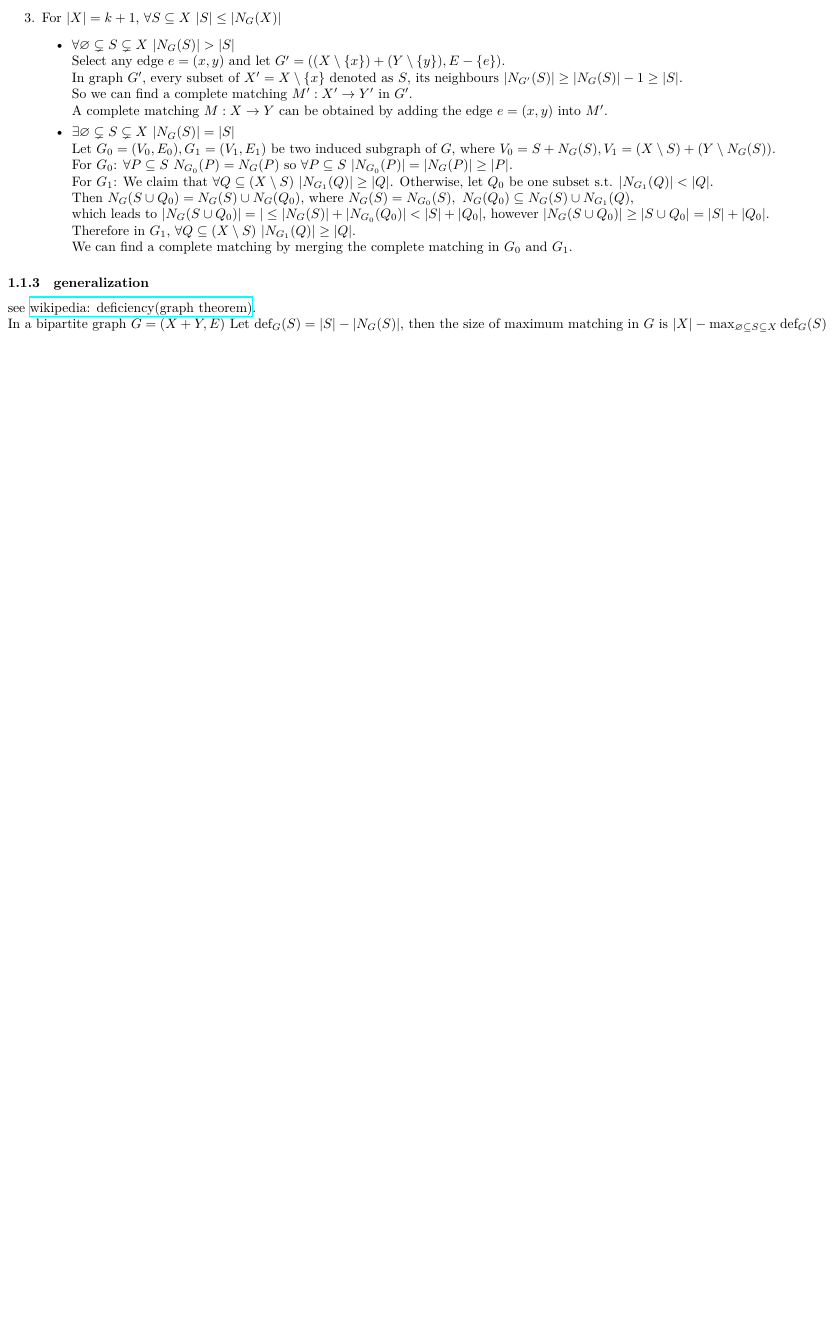
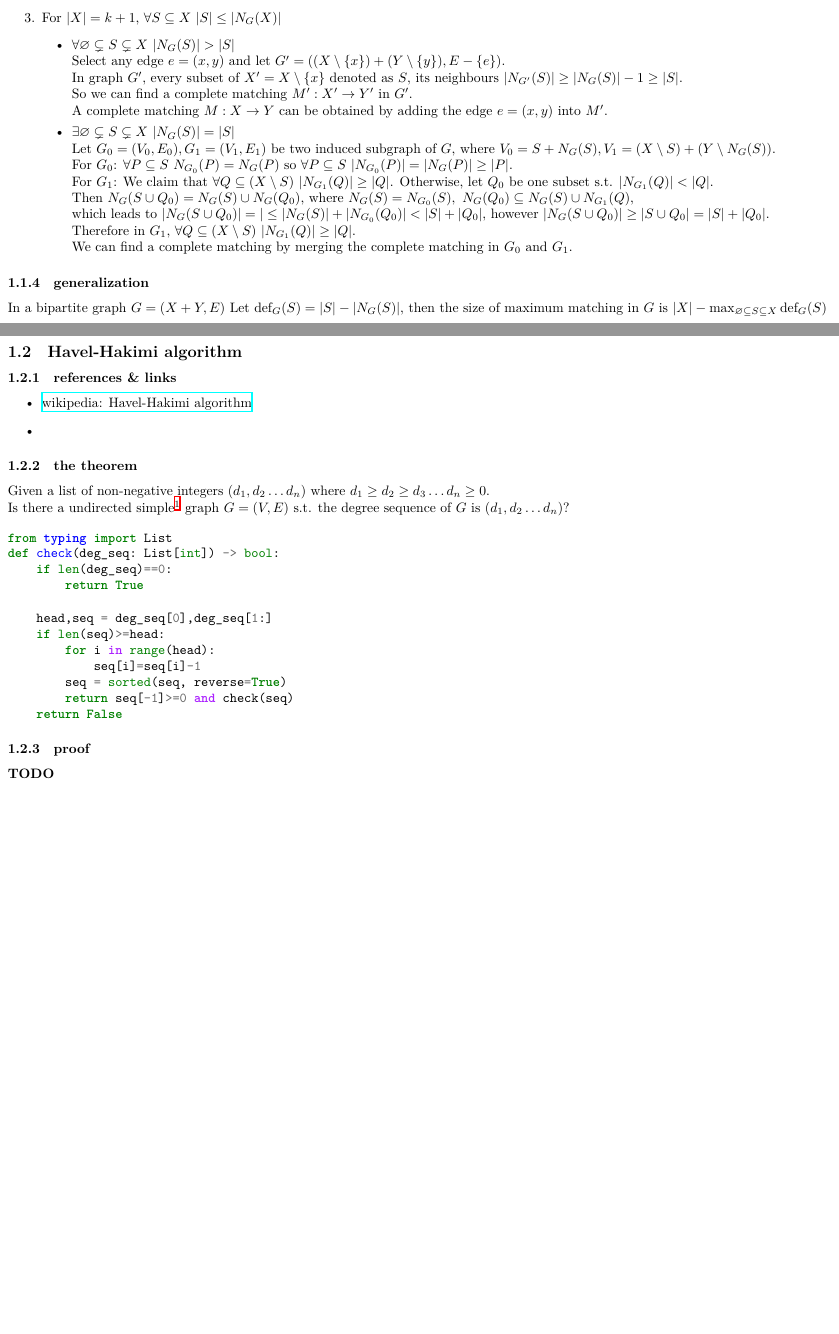
Before and after one commit to hehelego/WhyNotMarkdown, a LaTeX document (course_note/ConcreteMathematics/ch5-graphs.tex): part of page 2 of 2 before the commit and two parts of pages 2 and 3 of 3 after it, the two joined at a grey line, cut so that both start at the same text, the shorter picture padded with empty space. Compiled offline with XeLaTeX.

Commit message:
upd(course_note): si120 Havel-Hakimi algorithm

```diff
--- a/course_note/ConcreteMathematics/ch5-graphs.tex
+++ b/course_note/ConcreteMathematics/ch5-graphs.tex
@@ -8,8 +8,9 @@
 \usepackage[margin=0.2cm]{geometry}
 \usepackage{ulem}
 \usepackage{xcolor}
+\usepackage{hyperref}
+
 \usepackage{minted}
-\usepackage{hyperref}
 
 \begin{document}
 
@@ -55,10 +64,43 @@ Apply induction on $|X|$.
 
 \subsubsection{generalization}
 
-see \href{https://en.wikipedia.org/wiki/Deficiency\_(graph\_theory)}{wikipedia: deficiency(graph theorem)}.\\
 In a bipartite graph $G=(X+Y,E)$
-Let $\mathrm{def}_G(S)=|S|-|N_G(S)|$, then the size of maximum matching in $G$ is $|X|-\max_{\varnothing\subseteq S\subseteq X}\mathrm{def}_G(S)$
+Let $\mathrm{def}_G(S)=|S|-|N_G(S)|$,
+then the size of maximum matching in $G$ is $|X|-\max_{\varnothing\subseteq S\subseteq X}\mathrm{def}_G(S)$
 
 \newpage
 
+\subsection{Havel-Hakimi algorithm}
+
+\subsubsection{references \& links}
+
+\begin{itemize}
+	\item \href{https://en.wikipedia.org/wiki/Havel\%E2\%80\%93Hakimi\_algorithm}{wikipedia: Havel-Hakimi algorithm}
+	\item \href{https://en.wikipedia.org/wiki/Erd\%C5\%91s\%E2\%80\%93Gallai\_theorem}{}
+\end{itemize}
+
+\subsubsection{the theorem}
+
+Given a list of non-negative integers $(d_1,d_2\ldots d_n)$ where $d_1\geq d_2\geq d_3\ldots d_n\geq 0$.\\
+Is there a undirected simple\footnote{no loops $(v,v)$, no dup-edges $k\times (v,v)$} graph $G=(V,E)$ s.t. the degree sequence of $G$ is $(d_1,d_2\ldots d_n)$?
+
+\begin{minted}{python}
+from typing import List
+def check(deg_seq: List[int]) -> bool:
+    if len(deg_seq)==0:
+        return True
+
+    head,seq = deg_seq[0],deg_seq[1:]
+    if len(seq)>=head:
+        for i in range(head):
+            seq[i]=seq[i]-1
+        seq = sorted(seq, reverse=True)
+        return seq[-1]>=0 and check(seq)
+    return False
+\end{minted}
+
+\subsubsection{proof}
+
+\textbf{TODO}
+
 \end{document}
```
Also changed, not shown: course_note/ConcreteMathematics/ch5-graphs.tex (8 more changed lines). Lines whose indentation alone changed are shown as unchanged.
